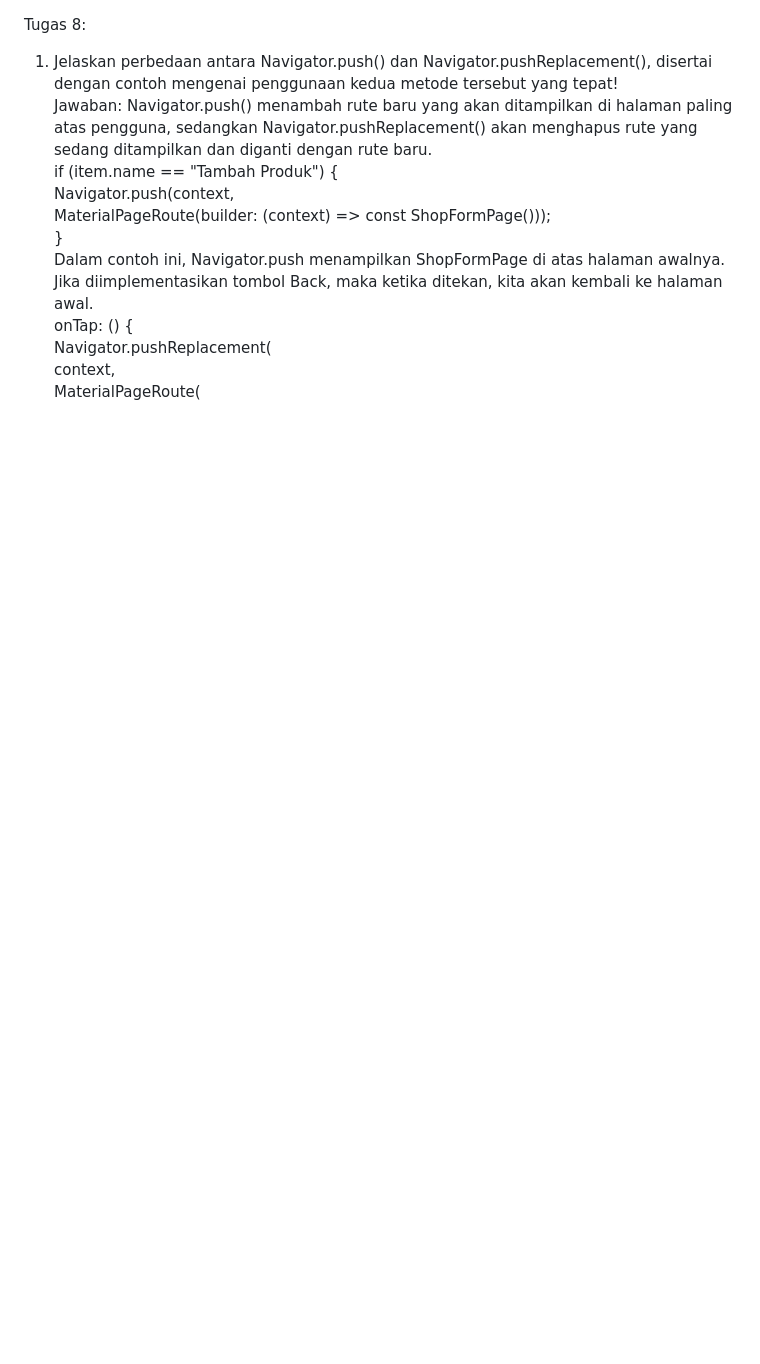
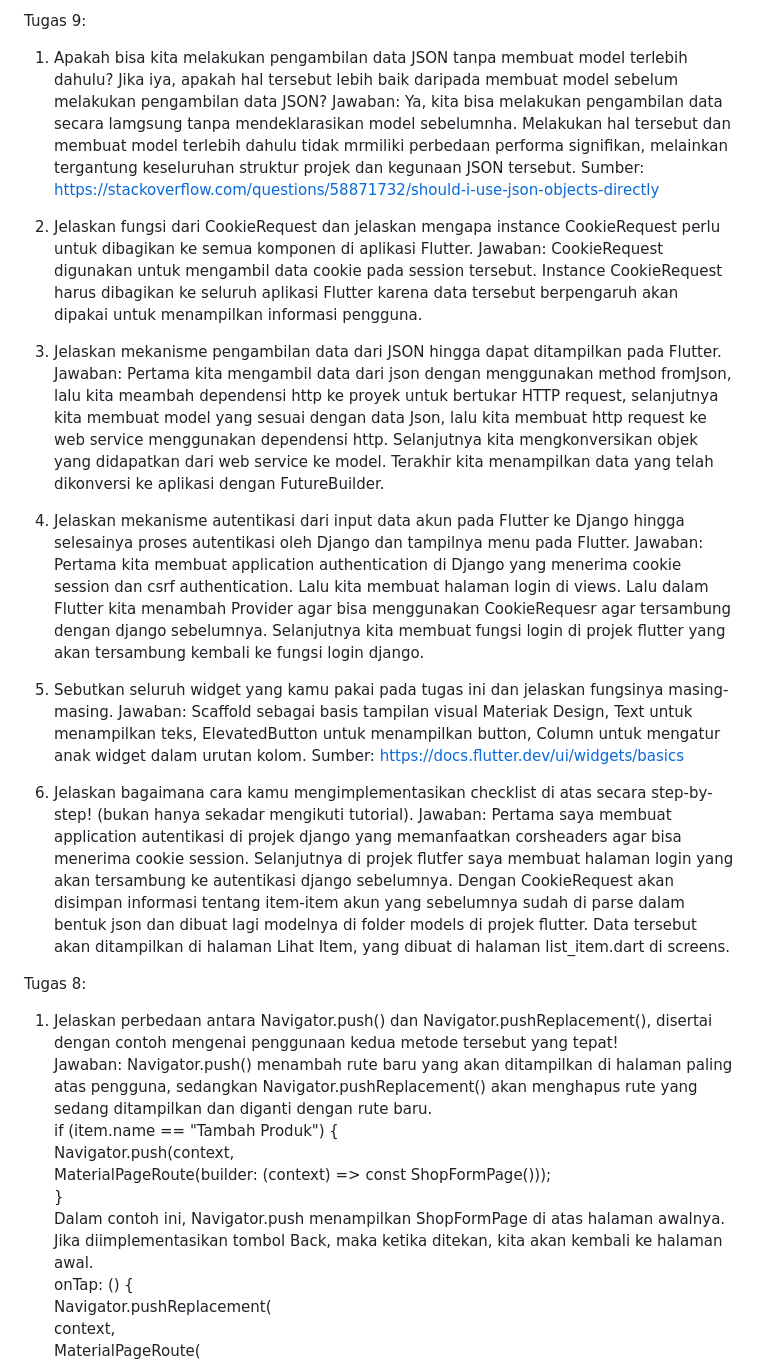
Before and after one commit to SandriaRania/inventory_tugas, a Markdown page: README.md, the part around the change. Rendered like a GitHub page; blank space fills up the shorter version.

```diff
--- a/README.md
+++ b/README.md
@@ -1,3 +1,26 @@
+Tugas 9:
+1. Apakah bisa kita melakukan pengambilan data JSON tanpa membuat model terlebih dahulu? Jika iya, apakah hal tersebut lebih baik daripada membuat model sebelum melakukan pengambilan data JSON?
+Jawaban: Ya, kita bisa melakukan pengambilan data secara lamgsung tanpa mendeklarasikan model sebelumnha. Melakukan hal tersebut dan membuat model terlebih dahulu tidak mrmiliki perbedaan performa signifikan, melainkan tergantung keseluruhan struktur  projek dan kegunaan JSON tersebut.
+Sumber: https://stackoverflow.com/questions/58871732/should-i-use-json-objects-directly
+
+2. Jelaskan fungsi dari CookieRequest dan jelaskan mengapa instance CookieRequest perlu untuk dibagikan ke semua komponen di aplikasi Flutter.
+Jawaban: CookieRequest digunakan untuk mengambil data cookie pada session tersebut. Instance CookieRequest harus dibagikan ke seluruh aplikasi Flutter karena data tersebut berpengaruh akan dipakai untuk menampilkan informasi pengguna.
+
+3. Jelaskan mekanisme pengambilan data dari JSON hingga dapat ditampilkan pada Flutter.
+Jawaban: Pertama kita mengambil data dari json dengan menggunakan method fromJson, lalu kita meambah dependensi http ke proyek untuk bertukar HTTP request, selanjutnya kita membuat model yang sesuai dengan data Json, lalu kita  membuat http request ke web service menggunakan dependensi http. Selanjutnya kita mengkonversikan objek yang didapatkan dari web service ke model. Terakhir kita menampilkan data yang telah dikonversi ke aplikasi dengan FutureBuilder.
+
+4. Jelaskan mekanisme autentikasi dari input data akun pada Flutter ke Django hingga selesainya proses autentikasi oleh Django dan tampilnya menu pada Flutter.
+Jawaban: Pertama kita membuat application authentication di Django yang menerima cookie session dan csrf authentication. Lalu kita membuat halaman login di views. Lalu dalam Flutter kita menambah Provider agar bisa menggunakan CookieRequesr agar tersambung dengan django sebelumnya. Selanjutnya kita membuat fungsi login di projek flutter yang akan tersambung kembali ke fungsi login django.
+
+5. Sebutkan seluruh widget yang kamu pakai pada tugas ini dan jelaskan fungsinya masing-masing.
+Jawaban: Scaffold sebagai basis tampilan visual Materiak Design, Text untuk menampilkan teks, ElevatedButton untuk menampilkan button, Column untuk mengatur anak widget dalam urutan kolom.
+Sumber: https://docs.flutter.dev/ui/widgets/basics
+
+6. Jelaskan bagaimana cara kamu mengimplementasikan checklist di atas secara step-by-step! (bukan hanya sekadar mengikuti tutorial).
+Jawaban: Pertama saya membuat application autentikasi di projek django yang memanfaatkan corsheaders agar bisa menerima cookie session. Selanjutnya di projek flutfer saya membuat halaman login yang akan tersambung ke autentikasi django sebelumnya. Dengan CookieRequest akan disimpan informasi tentang item-item akun yang sebelumnya sudah di parse dalam bentuk json dan dibuat lagi modelnya di folder models di projek flutter. Data tersebut akan ditampilkan di halaman Lihat Item, yang dibuat di halaman list_item.dart di screens.
+
+
+
 Tugas 8:
 
 1. Jelaskan perbedaan antara Navigator.push() dan Navigator.pushReplacement(), disertai dengan contoh mengenai penggunaan kedua metode tersebut yang tepat! \
```
